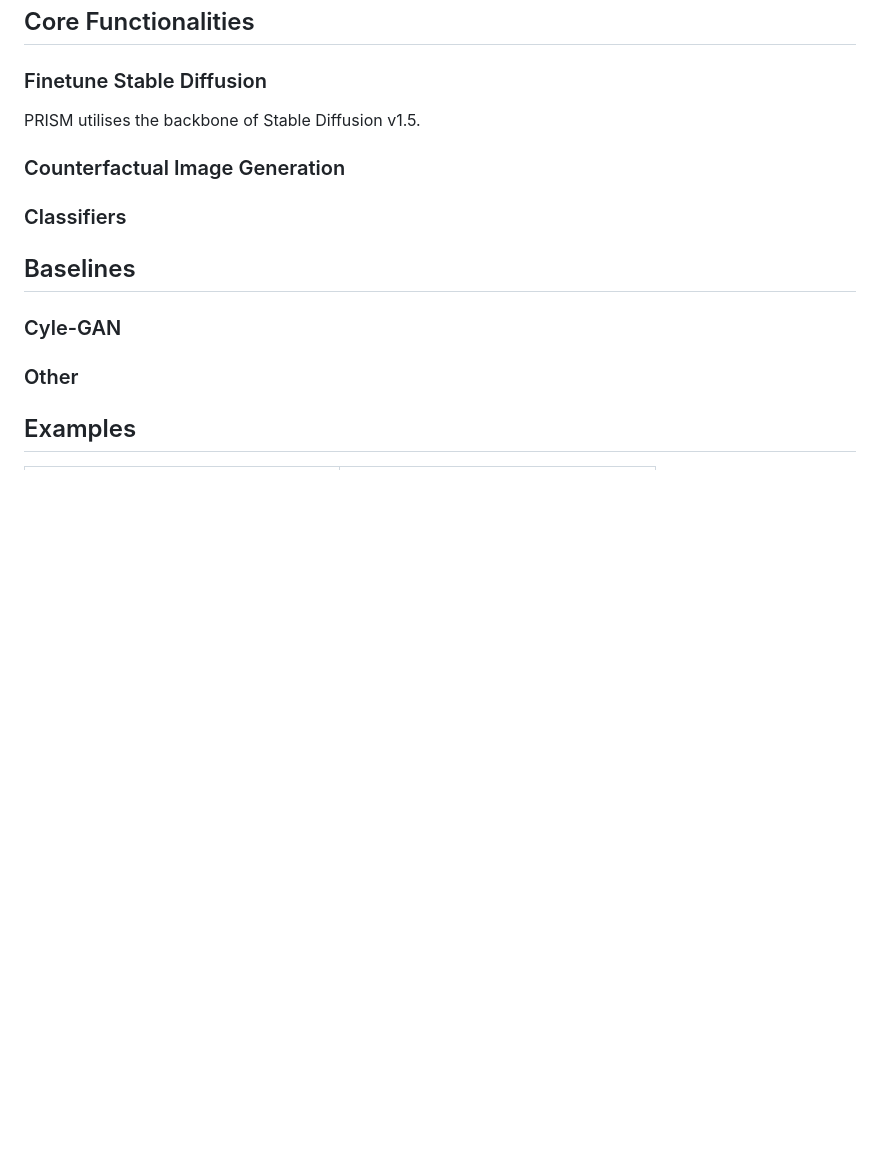
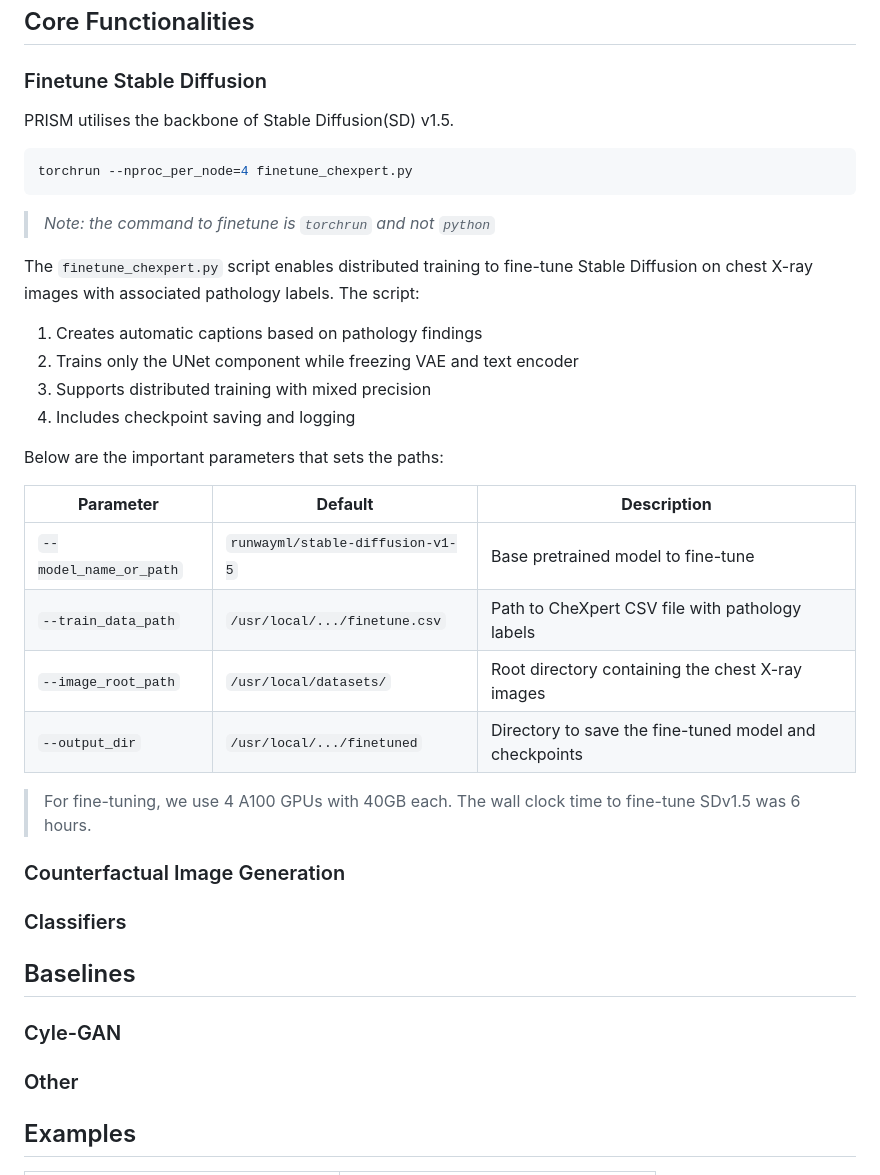
Before and after one commit to Amarkr1/PRISM, a Markdown page: README.md, the part around the change. GitHub-like rendering; blank space fills up the shorter version.

Commit message:
Update README.md
Added fine-tuning code with description.

````diff
--- a/README.md
+++ b/README.md
@@ -61,7 +61,32 @@ pip install -r requirements.txt --no-cache
 ## Core Functionalities
 ### Finetune Stable Diffusion
 
-PRISM utilises the backbone of Stable Diffusion v1.5.
+PRISM utilises the backbone of Stable Diffusion(SD) v1.5.
+
+```bash
+torchrun --nproc_per_node=4 finetune_chexpert.py
+```
+> *Note: the command to finetune is `torchrun` and not `python`*
+
+The `finetune_chexpert.py` script enables distributed training to fine-tune Stable Diffusion on chest X-ray images with associated pathology labels. The script:
+
+1. Creates automatic captions based on pathology findings
+2. Trains only the UNet component while freezing VAE and text encoder
+3. Supports distributed training with mixed precision
+4. Includes checkpoint saving and logging
+
+Below are the important parameters that sets the paths:
+
+| **Parameter** | **Default** | **Description** |
+|--------|------|------------------|
+| `--model_name_or_path` | `runwayml/stable-diffusion-v1-5` | Base pretrained model to fine-tune |
+| `--train_data_path` | `/usr/local/.../finetune.csv` | Path to CheXpert CSV file with pathology labels |
+| `--image_root_path` | `/usr/local/datasets/` | Root directory containing the chest X-ray images |
+| `--output_dir` | `/usr/local/.../finetuned` | Directory to save the fine-tuned model and checkpoints |
+
+
+> For fine-tuning, we use 4 A100 GPUs with 40GB each. The wall clock time to fine-tune SDv1.5 was 6 hours.
+
 
 ### Counterfactual Image Generation
 
````
